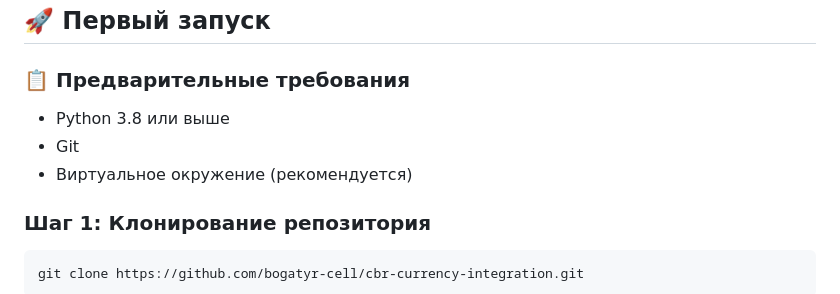
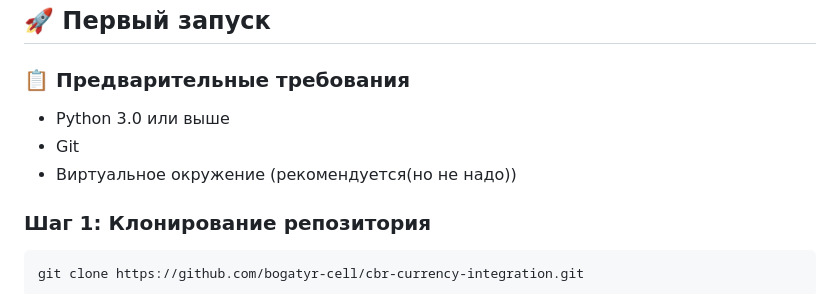
Before and after one commit to bogatyr-cell/cbr-currency-integration, a Markdown page: README.md, the part around the change. Drawn GitHub-style.

```diff
--- a/README.md
+++ b/README.md
@@ -8,9 +8,9 @@
 
 ### 📋 Предварительные требования
 
-- Python 3.8 или выше
+- Python 3.0 или выше
 - Git
-- Виртуальное окружение (рекомендуется)
+- Виртуальное окружение (рекомендуется(но не надо))
 
 ### Шаг 1: Клонирование репозитория
 
```
